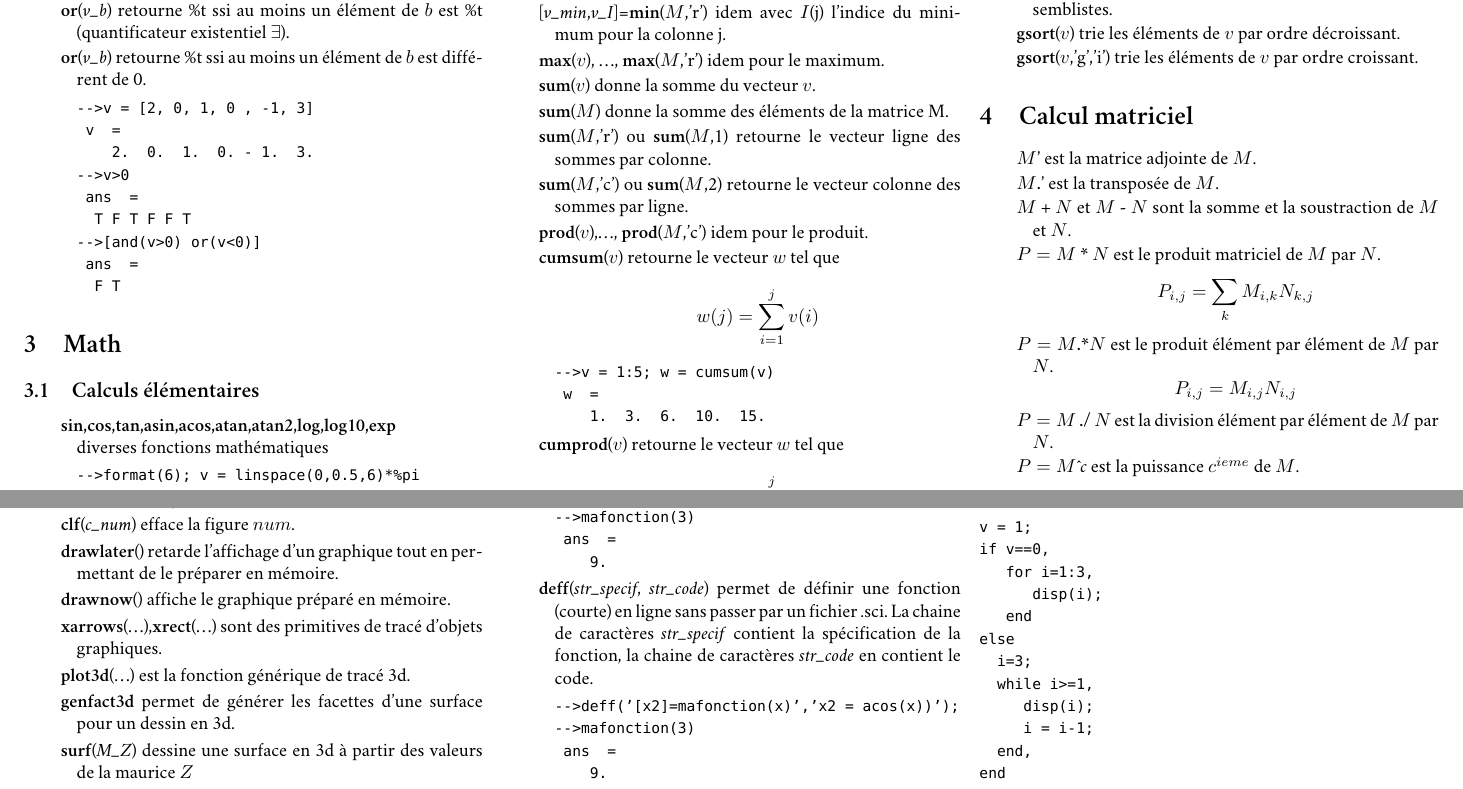
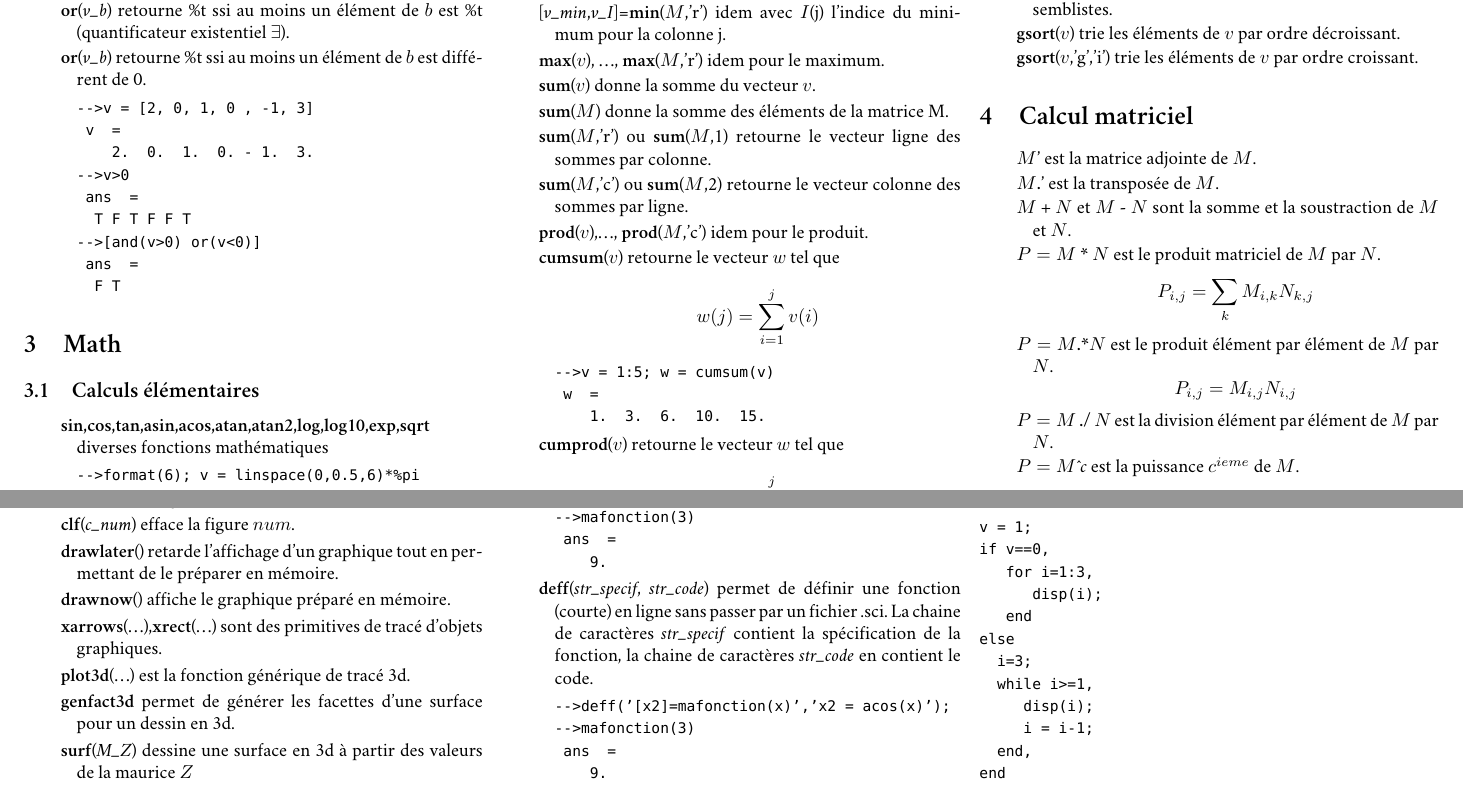
Before and after one commit to Krom17/Aide-Scilab, a LaTeX document (aide_scilab.tex): two parts of pages 4 and 6 of 7, joined at a grey line, cut so that both start at the same text. Compiled offline with XeLaTeX; a missing font is replaced by an installed copy or a similar font.

Commit message:
maj 2017

```diff
--- a/aide_scilab.tex
+++ b/aide_scilab.tex
@@ -411,7 +411,7 @@ différentes de 0.
 \section{Math}
 \subsection{Calculs élémentaires}
 \begin{description}
-\item{\textbf{sin,cos,tan,asin,acos,atan,atan2,log,log10,exp}}\\
+\item{\textbf{sin,cos,tan,asin,acos,atan,atan2,log,log10,exp,sqrt}}\\
 diverses fonctions mathématiques
 \begin{verbatim}
 -->format(6); v = linspace(0,0.5,6)*%pi
```
Also changed, not shown: aide_scilab.pdf, aide_scilab.tex (2 more changed lines), 1 other file.
